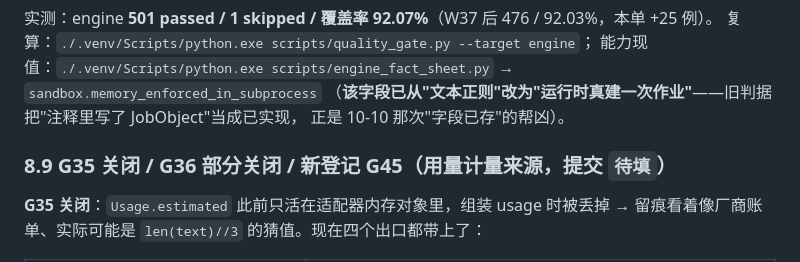
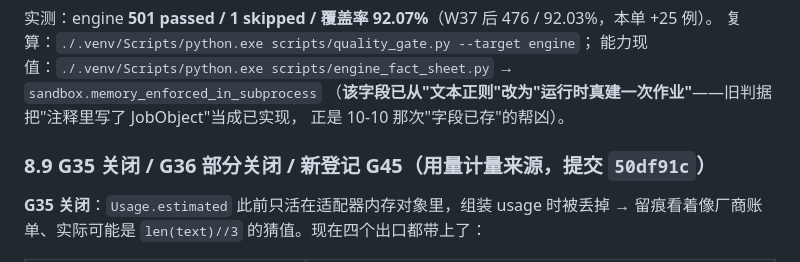
Before and after one commit to zqy-1129/Erdos, a Markdown page: reports/引擎侧文档一致性与口径对齐_2026-10-11.md, the part around the change. GitHub-like rendering.

Commit message:
docs(reports): 填实 §8.9 提交哈希（50df91c），报告内不再留自指占位符
三处 `待填` 全部清掉（8.8 已填 b92e45d/274fd07，8.9 填 50df91c）。
自指占位符留着就是下一个坑：写的人以为"回头再填"，读的人只会看到一个没兑现的引用——
这正是本项目"引用即校验"要防的形状，只是这次防的是自己。

```diff
--- a/reports/引擎侧文档一致性与口径对齐_2026-10-11.md
+++ b/reports/引擎侧文档一致性与口径对齐_2026-10-11.md
@@ -302,7 +302,7 @@ cd client && npm run typecheck && npm run lint && npm run test:unit
 （**该字段已从"文本正则"改为"运行时真建一次作业"**——旧判据把"注释里写了 JobObject"当成已实现，
 正是 10-10 那次"字段已存"的帮凶）。
 
-### 8.9 G35 关闭 / G36 部分关闭 / 新登记 G45（用量计量来源，提交 `待填`）
+### 8.9 G35 关闭 / G36 部分关闭 / 新登记 G45（用量计量来源，提交 `50df91c`）
 
 **G35 关闭**：`Usage.estimated` 此前只活在适配器内存对象里，组装 usage 时被丢掉 → 留痕看着像厂商账单、实际可能是 `len(text)//3` 的猜值。现在四个出口都带上了：
 
```
